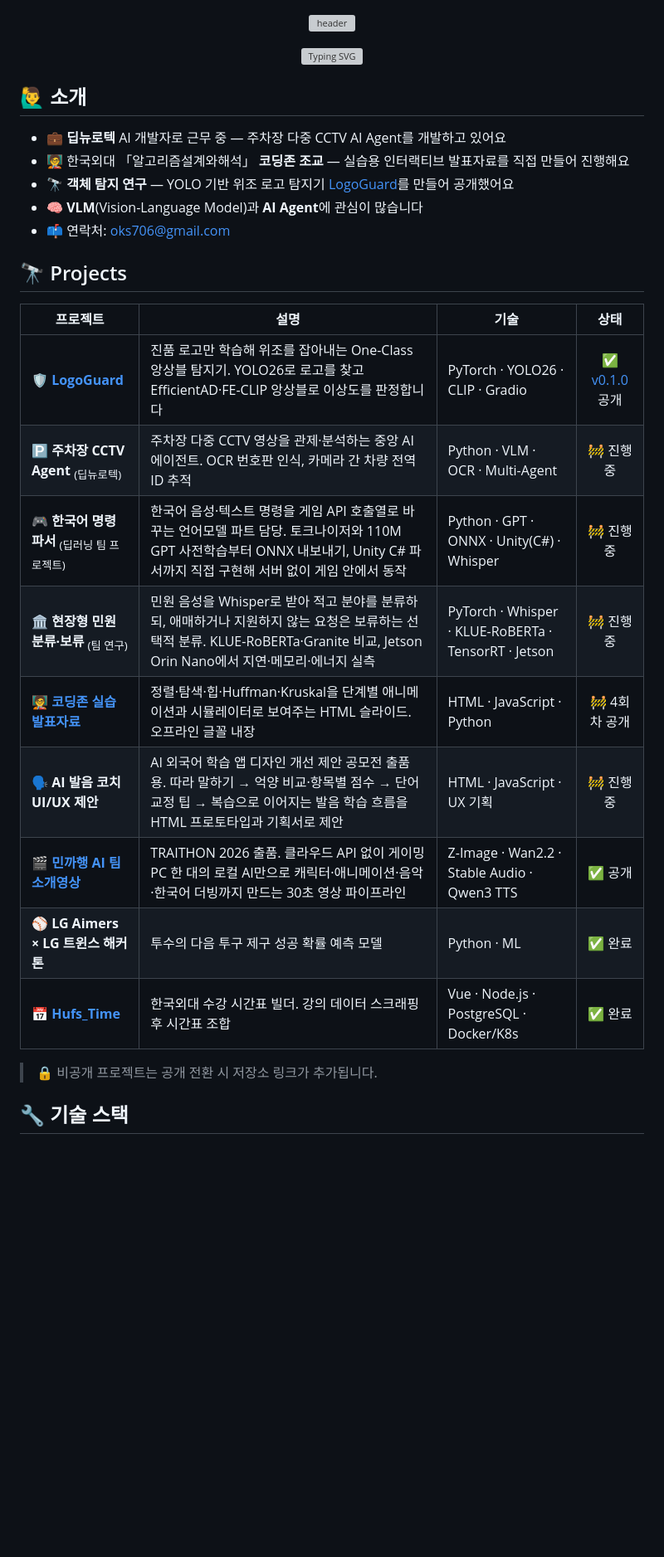
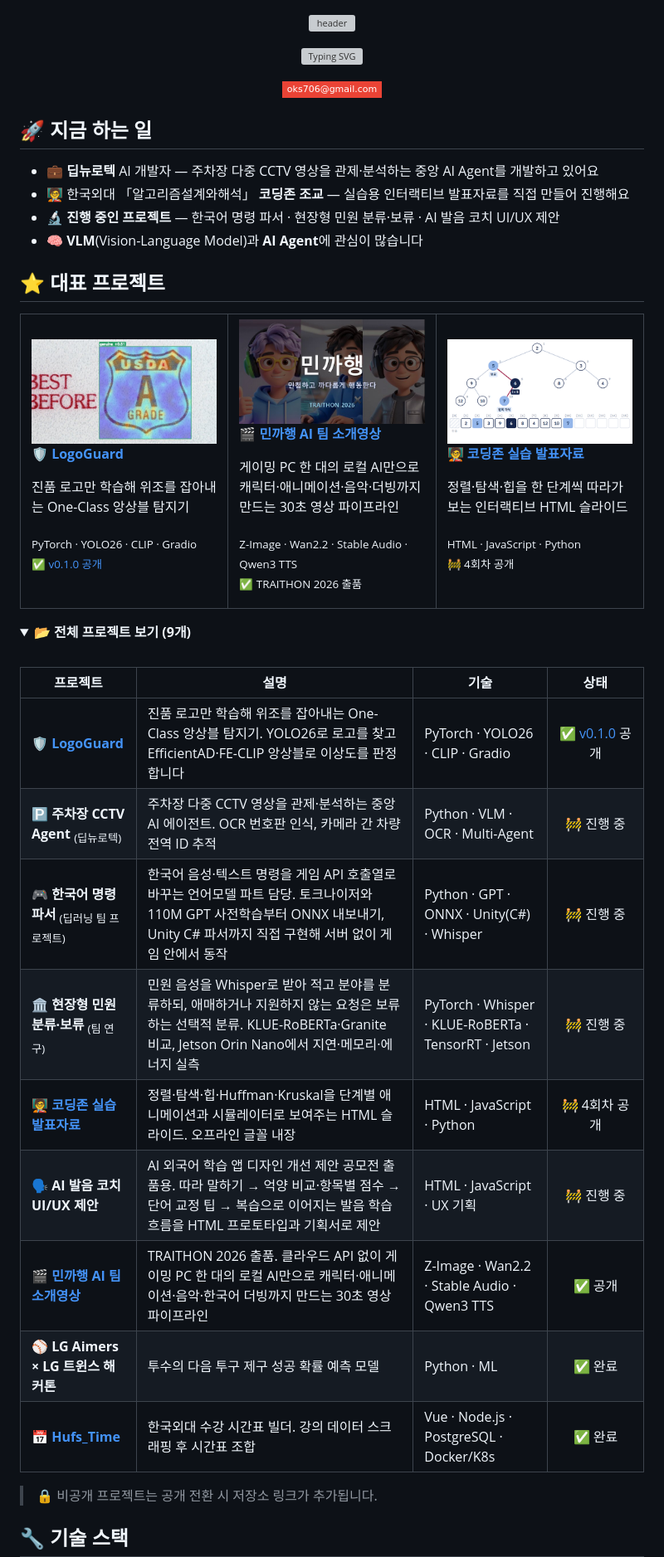
Before and after one commit to oks706/oks706, a Markdown page: README.md, the part around one of its changes. Shown at 83% size. Rendered like a GitHub page; pictures changed too: assets/cards/coding-zone.png (added), assets/cards/logoguard.jpg (added), assets/cards/minkkahaeng.jpg (added); folded sections open; badges without logos; blank space fills up the shorter version; grey boxes are pictures that could not be loaded.

Commit message:
docs: 프로필 개편 (지금 하는 일 + 대표 프로젝트 카드)

```diff
--- a/README.md
+++ b/README.md
@@ -4,29 +4,57 @@
 
 [![Typing SVG](https://readme-typing-svg.demolab.com?font=Fira+Code&weight=600&size=24&pause=1000&color=6C9EF8&center=true&vCenter=true&width=520&lines=%EC%95%88%EB%85%95%ED%95%98%EC%84%B8%EC%9A%94%2C+Minto%EC%9E%85%EB%8B%88%EB%8B%A4+%F0%9F%91%8B;%EB%94%A5%EB%89%B4%EB%A1%9C%ED%85%8D+AI+%EA%B0%9C%EB%B0%9C%EC%9E%90%EC%9E%85%EB%8B%88%EB%8B%A4+%F0%9F%92%BC;%EC%95%8C%EA%B3%A0%EB%A6%AC%EC%A6%98+%EC%BD%94%EB%94%A9%EC%A1%B4+%EC%A1%B0%EA%B5%90%EC%9E%85%EB%8B%88%EB%8B%A4+%F0%9F%A7%91%E2%80%8D%F0%9F%8F%AB;AI+%C2%B7+Computer+Vision%EC%9D%84+%EA%B0%9C%EB%B0%9C%ED%95%A9%EB%8B%88%EB%8B%A4;YOLO+%C2%B7+VLM+%C2%B7+Multi-CCTV+Agent)](https://git.io/typing-svg)
 
+[![Email](https://img.shields.io/badge/oks706@gmail.com-EA4335?style=flat-square&logo=gmail&logoColor=white)](mailto:oks706@gmail.com)
+
 </div>
 
-## 🙋‍♂️ 소개
+## 🚀 지금 하는 일
 
-- 💼 **딥뉴로텍** AI 개발자로 근무 중 — 주차장 다중 CCTV AI Agent를 개발하고 있어요
+- 💼 **딥뉴로텍** AI 개발자 — 주차장 다중 CCTV 영상을 관제·분석하는 중앙 AI Agent를 개발하고 있어요
 - 🧑‍🏫 한국외대 「알고리즘설계와해석」 **코딩존 조교** — 실습용 인터랙티브 발표자료를 직접 만들어 진행해요
-- 🔭 **객체 탐지 연구** — YOLO 기반 위조 로고 탐지기 [LogoGuard](https://github.com/oks706/logoguard)를 만들어 공개했어요
+- 🔬 **진행 중인 프로젝트** — 한국어 명령 파서 · 현장형 민원 분류·보류 · AI 발음 코치 UI/UX 제안
 - 🧠 **VLM**(Vision-Language Model)과 **AI Agent**에 관심이 많습니다
-- 📫 연락처: [oks706@gmail.com](mailto:oks706@gmail.com)
 
-## 🔭 Projects
+## ⭐ 대표 프로젝트
+
+<table>
+<tr>
+<td width="33%" valign="top">
+<a href="https://github.com/oks706/logoguard"><img src="assets/cards/logoguard.jpg" alt="LogoGuard가 로고를 찾아 이상도 히트맵을 그린 화면" width="100%"></a>
+<p><b><a href="https://github.com/oks706/logoguard">🛡️ LogoGuard</a></b></p>
+<p>진품 로고만 학습해 위조를 잡아내는 One-Class 앙상블 탐지기</p>
+<p><sub>PyTorch · YOLO26 · CLIP · Gradio</sub><br><sub>✅ <a href="https://github.com/oks706/logoguard/releases/tag/v0.1.0">v0.1.0 공개</a></sub></p>
+</td>
+<td width="33%" valign="top">
+<a href="https://github.com/oks706/minkkahaeng-ai-intro"><img src="assets/cards/minkkahaeng.jpg" alt="민까행 AI 팀 소개영상의 엔딩 장면" width="100%"></a>
+<p><b><a href="https://github.com/oks706/minkkahaeng-ai-intro">🎬 민까행 AI 팀 소개영상</a></b></p>
+<p>게이밍 PC 한 대의 로컬 AI만으로 캐릭터·애니메이션·음악·더빙까지 만드는 30초 영상 파이프라인</p>
+<p><sub>Z-Image · Wan2.2 · Stable Audio · Qwen3 TTS</sub><br><sub>✅ TRAITHON 2026 출품</sub></p>
+</td>
+<td width="33%" valign="top">
+<a href="https://github.com/oks706/algorithm-coding-zone"><img src="assets/cards/coding-zone.png" alt="최소 힙 삭제 과정을 단계별로 보여주는 슬라이드" width="100%"></a>
+<p><b><a href="https://github.com/oks706/algorithm-coding-zone">🧑‍🏫 코딩존 실습 발표자료</a></b></p>
+<p>정렬·탐색·힙을 한 단계씩 따라가 보는 인터랙티브 HTML 슬라이드</p>
+<p><sub>HTML · JavaScript · Python</sub><br><sub>🚧 4회차 공개</sub></p>
+</td>
+</tr>
+</table>
+
+<details>
+<summary><b>📂 전체 프로젝트 보기 (9개)</b></summary>
+<br>
 
 | 프로젝트 | 설명 | 기술 | 상태 |
 |---|---|---|:---:|
-| 🛡️ **[LogoGuard](https://github.com/oks706/logoguard)** | 진품 로고만 학습해 위조를 잡아내는 One-Class 앙상블 탐지기. YOLO26로 로고를 찾고 EfficientAD·FE-CLIP 앙상블로 이상도를 판정합니다 | PyTorch · YOLO26 · CLIP · Gradio | ✅ [v0.1.0](https://github.com/oks706/logoguard/releases/tag/v0.1.0) 공개 |
-| 🅿️ **주차장 CCTV Agent** <sub>(딥뉴로텍)</sub> | 주차장 다중 CCTV 영상을 관제·분석하는 중앙 AI 에이전트. OCR 번호판 인식, 카메라 간 차량 전역 ID 추적 | Python · VLM · OCR · Multi-Agent | 🚧 진행 중 |
-| 🎮 **한국어 명령 파서** <sub>(딥러닝 팀 프로젝트)</sub> | 한국어 음성·텍스트 명령을 게임 API 호출열로 바꾸는 언어모델 파트 담당. 토크나이저와 110M GPT 사전학습부터 ONNX 내보내기, Unity C# 파서까지 직접 구현해 서버 없이 게임 안에서 동작 | Python · GPT · ONNX · Unity(C#) · Whisper | 🚧 진행 중 |
-| 🏛️ **현장형 민원 분류·보류** <sub>(팀 연구)</sub> | 민원 음성을 Whisper로 받아 적고 분야를 분류하되, 애매하거나 지원하지 않는 요청은 보류하는 선택적 분류. KLUE-RoBERTa·Granite 비교, Jetson Orin Nano에서 지연·메모리·에너지 실측 | PyTorch · Whisper · KLUE-RoBERTa · TensorRT · Jetson | 🚧 진행 중 |
-| 🧑‍🏫 **[코딩존 실습 발표자료](https://github.com/oks706/algorithm-coding-zone)** | 정렬·탐색·힙·Huffman·Kruskal을 단계별 애니메이션과 시뮬레이터로 보여주는 HTML 슬라이드. 오프라인 글꼴 내장 | HTML · JavaScript · Python | 🚧 4회차 공개 |
-| 🗣️ **AI 발음 코치 UI/UX 제안** | AI 외국어 학습 앱 디자인 개선 제안 공모전 출품용. 따라 말하기 → 억양 비교·항목별 점수 → 단어 교정 팁 → 복습으로 이어지는 발음 학습 흐름을 HTML 프로토타입과 기획서로 제안 | HTML · JavaScript · UX 기획 | 🚧 진행 중 |
-| 🎬 **[민까행 AI 팀 소개영상](https://github.com/oks706/minkkahaeng-ai-intro)** | TRAITHON 2026 출품. 클라우드 API 없이 게이밍 PC 한 대의 로컬 AI만으로 캐릭터·애니메이션·음악·한국어 더빙까지 만드는 30초 영상 파이프라인 | Z-Image · Wan2.2 · Stable Audio · Qwen3 TTS | ✅ 공개 |
-| ⚾ **LG Aimers × LG 트윈스 해커톤** | 투수의 다음 투구 제구 성공 확률 예측 모델 | Python · ML | ✅ 완료 |
-| 📅 **[Hufs_Time](https://github.com/oks706/Hufs_Time)** | 한국외대 수강 시간표 빌더. 강의 데이터 스크래핑 후 시간표 조합 | Vue · Node.js · PostgreSQL · Docker/K8s | ✅ 완료 |
+| 🛡️ **[LogoGuard](https://github.com/oks706/logoguard)** | 진품 로고만 학습해 위조를 잡아내는 One-Class 앙상블 탐지기. YOLO26로 로고를 찾고 EfficientAD·FE-CLIP 앙상블로 이상도를 판정합니다 | PyTorch · YOLO26 · CLIP · Gradio | ✅&nbsp;[v0.1.0](https://github.com/oks706/logoguard/releases/tag/v0.1.0)&nbsp;공개 |
+| 🅿️ **주차장 CCTV Agent** <sub>(딥뉴로텍)</sub> | 주차장 다중 CCTV 영상을 관제·분석하는 중앙 AI 에이전트. OCR 번호판 인식, 카메라 간 차량 전역 ID 추적 | Python · VLM · OCR · Multi-Agent | 🚧&nbsp;진행&nbsp;중 |
+| 🎮 **한국어 명령 파서** <sub>(딥러닝 팀 프로젝트)</sub> | 한국어 음성·텍스트 명령을 게임 API 호출열로 바꾸는 언어모델 파트 담당. 토크나이저와 110M GPT 사전학습부터 ONNX 내보내기, Unity C# 파서까지 직접 구현해 서버 없이 게임 안에서 동작 | Python · GPT · ONNX · Unity(C#) · Whisper | 🚧&nbsp;진행&nbsp;중 |
+| 🏛️ **현장형 민원 분류·보류** <sub>(팀 연구)</sub> | 민원 음성을 Whisper로 받아 적고 분야를 분류하되, 애매하거나 지원하지 않는 요청은 보류하는 선택적 분류. KLUE-RoBERTa·Granite 비교, Jetson Orin Nano에서 지연·메모리·에너지 실측 | PyTorch · Whisper · KLUE-RoBERTa · TensorRT · Jetson | 🚧&nbsp;진행&nbsp;중 |
+| 🧑‍🏫 **[코딩존 실습 발표자료](https://github.com/oks706/algorithm-coding-zone)** | 정렬·탐색·힙·Huffman·Kruskal을 단계별 애니메이션과 시뮬레이터로 보여주는 HTML 슬라이드. 오프라인 글꼴 내장 | HTML · JavaScript · Python | 🚧&nbsp;4회차&nbsp;공개 |
+| 🗣️ **AI 발음 코치 UI/UX 제안** | AI 외국어 학습 앱 디자인 개선 제안 공모전 출품용. 따라 말하기 → 억양 비교·항목별 점수 → 단어 교정 팁 → 복습으로 이어지는 발음 학습 흐름을 HTML 프로토타입과 기획서로 제안 | HTML · JavaScript · UX 기획 | 🚧&nbsp;진행&nbsp;중 |
+| 🎬 **[민까행 AI 팀 소개영상](https://github.com/oks706/minkkahaeng-ai-intro)** | TRAITHON 2026 출품. 클라우드 API 없이 게이밍 PC 한 대의 로컬 AI만으로 캐릭터·애니메이션·음악·한국어 더빙까지 만드는 30초 영상 파이프라인 | Z-Image · Wan2.2 · Stable Audio · Qwen3 TTS | ✅&nbsp;공개 |
+| ⚾ **LG Aimers × LG 트윈스 해커톤** | 투수의 다음 투구 제구 성공 확률 예측 모델 | Python · ML | ✅&nbsp;완료 |
+| 📅 **[Hufs_Time](https://github.com/oks706/Hufs_Time)** | 한국외대 수강 시간표 빌더. 강의 데이터 스크래핑 후 시간표 조합 | Vue · Node.js · PostgreSQL · Docker/K8s | ✅&nbsp;완료 |
 
 > 🔒 비공개 프로젝트는 공개 전환 시 저장소 링크가 추가됩니다.
 
```
Also changed, not shown: other parts of README.md (+16 -40 lines).
